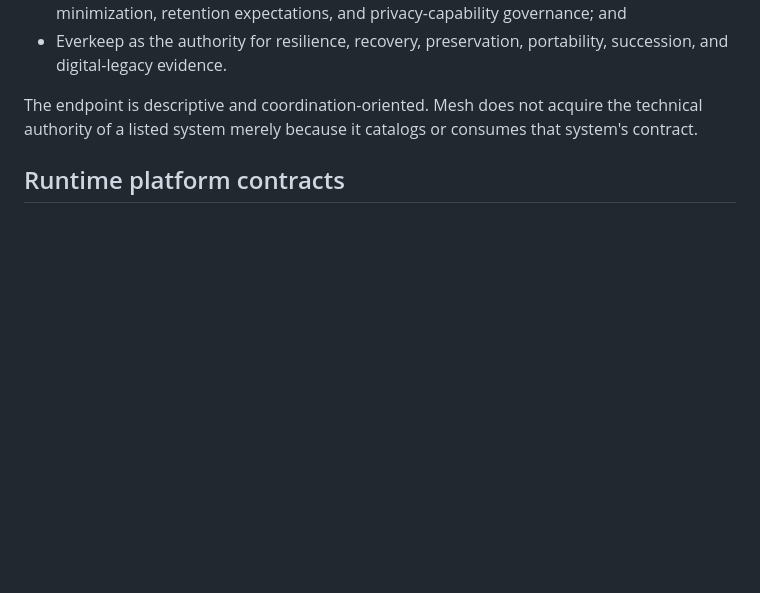
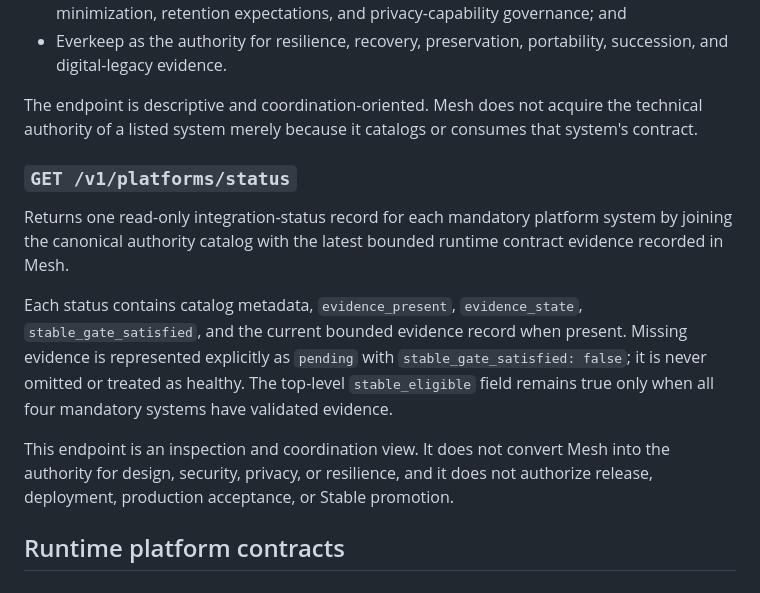
Before and after one commit to GoreeCloud/goreecloud-mesh, a Markdown page: docs/api.md, the part around the change. Rendered like a GitHub page; blank space fills up the shorter version.

Commit message:
Document Mesh platform integration status API

```diff
--- a/docs/api.md
+++ b/docs/api.md
@@ -180,6 +180,14 @@ The catalog currently identifies:
 
 The endpoint is descriptive and coordination-oriented. Mesh does not acquire the technical authority of a listed system merely because it catalogs or consumes that system's contract.
 
+### `GET /v1/platforms/status`
+
+Returns one read-only integration-status record for each mandatory platform system by joining the canonical authority catalog with the latest bounded runtime contract evidence recorded in Mesh.
+
+Each status contains catalog metadata, `evidence_present`, `evidence_state`, `stable_gate_satisfied`, and the current bounded evidence record when present. Missing evidence is represented explicitly as `pending` with `stable_gate_satisfied: false`; it is never omitted or treated as healthy. The top-level `stable_eligible` field remains true only when all four mandatory systems have validated evidence.
+
+This endpoint is an inspection and coordination view. It does not convert Mesh into the authority for design, security, privacy, or resilience, and it does not authorize release, deployment, production acceptance, or Stable promotion.
+
 ## Runtime platform contracts
 
 ### `GET /v1/contracts`
```
